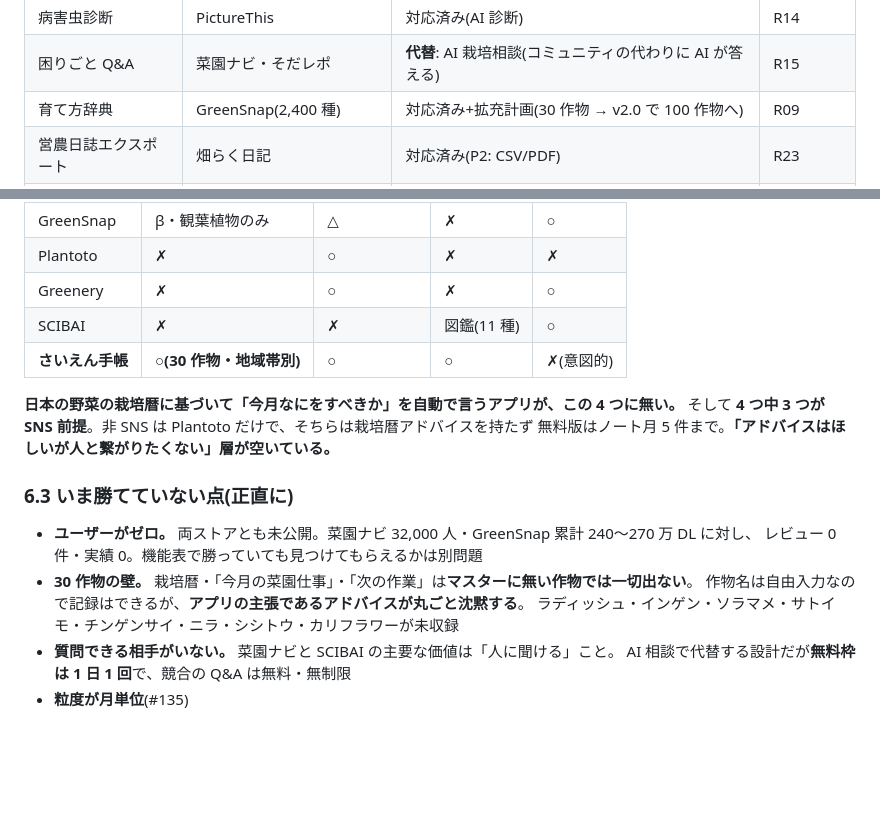
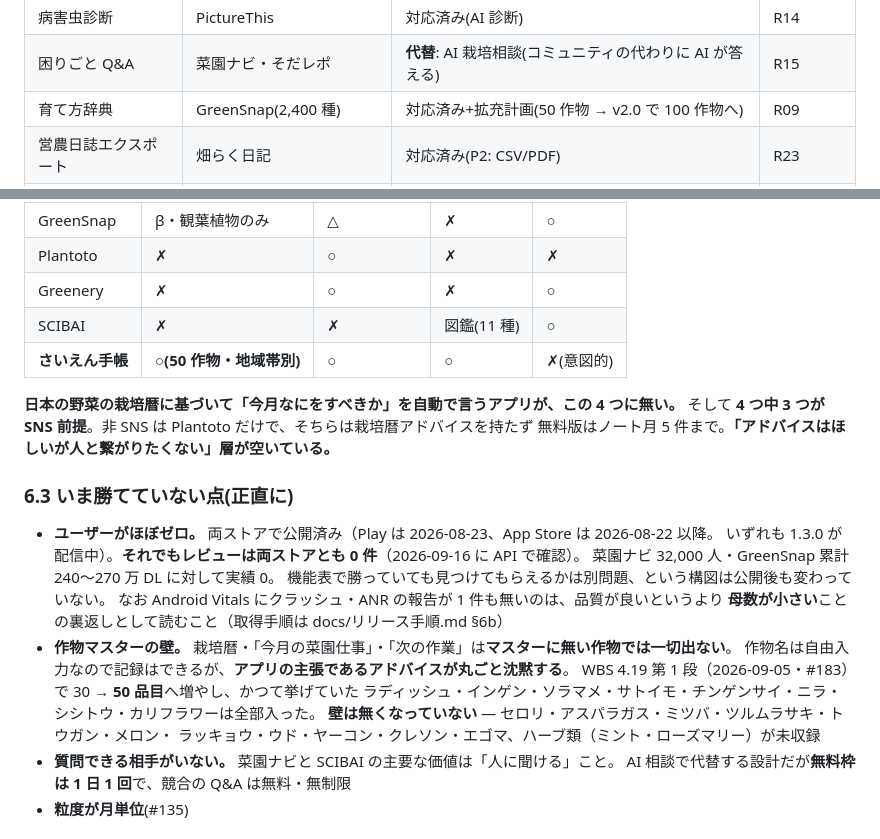
Before and after one commit to keisato848/saien-techo, a Markdown page: docs/ペルソナ・競合分析.md, 2 parts joined by grey strips. GitHub-like rendering; blank space fills up the shorter version.

Commit message:
docs(persona): §6.3 を公開後の実態に合わせる（未公開・30 作物の記述）
2 つの記述が現状と食い違っていたので直す。いずれも機械で確認した。

- 「両ストアとも未公開」→ 両ストアで 1.3.0 を配信中。ただし**レビューは
  両ストアとも 0 件**（store-status.mjs で確認）なので、「ユーザーがほぼゼロ」
  という結論自体は変わらない。Vitals の報告 0 件を品質の証拠と読まないよう
  注記を足した
- 「30 作物の壁」→ WBS 4.19 第 1 段（#183）で 50 品目。かつて未収録として
  挙げた 8 品目は全部入ったので、実際にいま無いものへ書き換えた
  （crop-master.ts を grep して確認）

Issue: なし（前セッションからの申し送りだった文書の追随）

Co-Authored-By: Claude Opus 5 (1M context) <noreply@anthropic.com>

```diff
--- a/docs/ペルソナ・競合分析.md
+++ b/docs/ペルソナ・競合分析.md
@@ -68,7 +68,7 @@
 | 植物名判定                 | GreenSnap・PictureThis          | 対応済み(AI 品種推定)                                                       | R14        |
 | 病害虫診断                 | PictureThis                     | 対応済み(AI 診断)                                                           | R14        |
 | 困りごと Q&A               | 菜園ナビ・そだレポ              | **代替**: AI 栽培相談(コミュニティの代わりに AI が答える)                   | R15        |
-| 育て方辞典                 | GreenSnap(2,400 種)             | 対応済み+拡充計画(30 作物 → v2.0 で 100 作物へ)                             | R09        |
+| 育て方辞典                 | GreenSnap(2,400 種)             | 対応済み+拡充計画(50 作物 → v2.0 で 100 作物へ)                             | R09        |
 | 営農日誌エクスポート       | 畑らく日記                      | 対応済み(P2: CSV/PDF)                                                       | R23        |
 | 他人の栽培実例を見る       | 菜園ナビ「みんなの作物」        | **意図的に除外**(SNS 前提のため)。作物ガイドの充実で代替                    | —          |
 | 月齢・潮汐カレンダー       | 紙手帳(野菜だより付録)          | **意図的に除外**(ニッチ。要望が多ければ再検討)                              | —          |
@@ -99,7 +99,7 @@
 | Plantoto         | ✗                        | ○            | ✗           | ✗         |
 | Greenery         | ✗                        | ○            | ✗           | ○         |
 | SCIBAI           | ✗                        | ✗            | 図鑑(11 種) | ○         |
-| **さいえん手帳** | **○(30 作物・地域帯別)** | ○            | ○           | ✗(意図的) |
+| **さいえん手帳** | **○(50 作物・地域帯別)** | ○            | ○           | ✗(意図的) |
 
 **日本の野菜の栽培暦に基づいて「今月なにをすべきか」を自動で言うアプリが、この 4 つに無い。**
 そして **4 つ中 3 つが SNS 前提**。非 SNS は Plantoto だけで、そちらは栽培暦アドバイスを持たず
@@ -107,11 +107,18 @@
 
 ### 6.3 いま勝てていない点(正直に)
 
-- **ユーザーがゼロ。** 両ストアとも未公開。菜園ナビ 32,000 人・GreenSnap 累計 240〜270 万 DL に対し、
-  レビュー 0 件・実績 0。機能表で勝っていても見つけてもらえるかは別問題
-- **30 作物の壁。** 栽培暦・「今月の菜園仕事」・「次の作業」は**マスターに無い作物では一切出ない**。
+- **ユーザーがほぼゼロ。** 両ストアで公開済み（Play は 2026-08-23、App Store は 2026-08-22 以降。
+  いずれも 1.3.0 が配信中）。**それでもレビューは両ストアとも 0 件**（2026-09-16 に API で確認）。
+  菜園ナビ 32,000 人・GreenSnap 累計 240〜270 万 DL に対して実績 0。
+  機能表で勝っていても見つけてもらえるかは別問題、という構図は公開後も変わっていない。
+  なお Android Vitals にクラッシュ・ANR の報告が 1 件も無いのは、品質が良いというより
+  **母数が小さい**ことの裏返しとして読むこと（取得手順は docs/リリース手順.md §6b）
+- **作物マスターの壁。** 栽培暦・「今月の菜園仕事」・「次の作業」は**マスターに無い作物では一切出ない**。
   作物名は自由入力なので記録はできるが、**アプリの主張であるアドバイスが丸ごと沈黙する**。
-  ラディッシュ・インゲン・ソラマメ・サトイモ・チンゲンサイ・ニラ・シシトウ・カリフラワーが未収録
+  WBS 4.19 第 1 段（2026-09-05・#183）で 30 → **50 品目**へ増やし、かつて挙げていた
+  ラディッシュ・インゲン・ソラマメ・サトイモ・チンゲンサイ・ニラ・シシトウ・カリフラワーは全部入った。
+  **壁は無くなっていない** — セロリ・アスパラガス・ミツバ・ツルムラサキ・トウガン・メロン・
+  ラッキョウ・ウド・ヤーコン・クレソン・エゴマ、ハーブ類（ミント・ローズマリー）が未収録
 - **質問できる相手がいない。** 菜園ナビと SCIBAI の主要な価値は「人に聞ける」こと。
   AI 相談で代替する設計だが**無料枠は 1 日 1 回**で、競合の Q&A は無料・無制限
 - **粒度が月単位**(#135)
```
